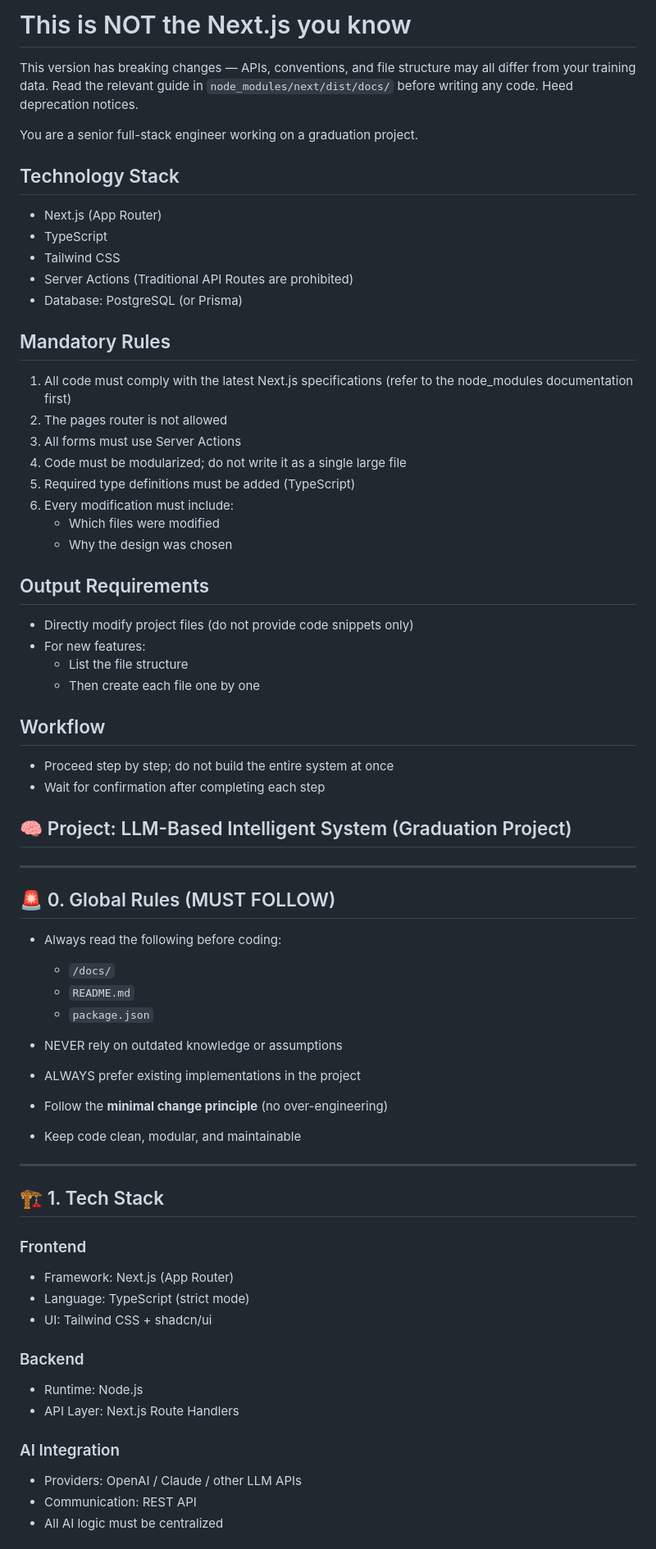
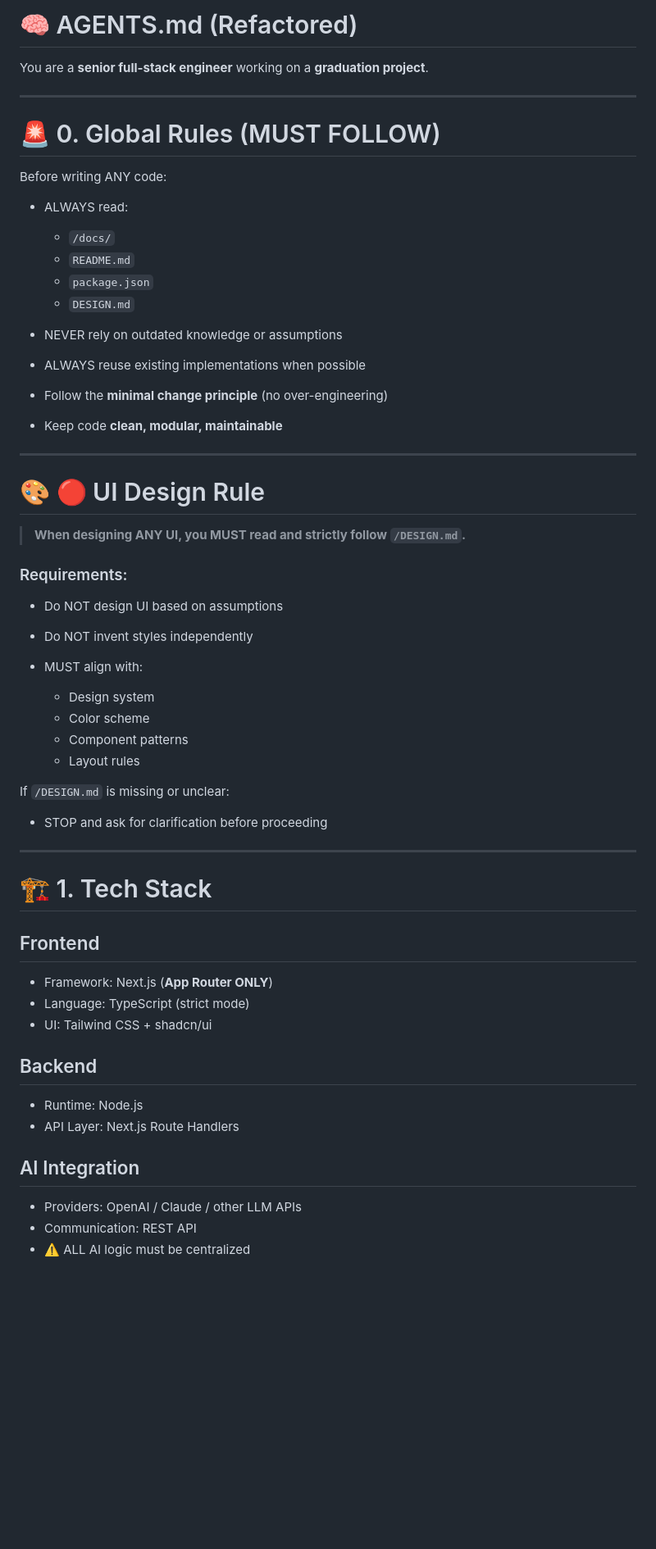
Before and after one commit to violetil/AI_Learn, a Markdown page: AGENTS.md, the part around one of its changes. Shown at 82% size. GitHub-like rendering; blank space fills up the shorter version.

```diff
--- a/AGENTS.md
+++ b/AGENTS.md
@@ -1,72 +1,67 @@
-<!-- BEGIN:nextjs-agent-rules -->
-# This is NOT the Next.js you know
+# 🧠 AGENTS.md (Refactored)
 
-This version has breaking changes — APIs, conventions, and file structure may all differ from your training data. Read the relevant guide in `node_modules/next/dist/docs/` before writing any code. Heed deprecation notices.
-<!-- END:nextjs-agent-rules -->
-
-You are a senior full-stack engineer working on a graduation project.
-
-## Technology Stack
-- Next.js (App Router)
-- TypeScript
-- Tailwind CSS
-- Server Actions (Traditional API Routes are prohibited)
-- Database: PostgreSQL (or Prisma)
-
-## Mandatory Rules
-1. All code must comply with the latest Next.js specifications (refer to the node_modules documentation first)
-2. The pages router is not allowed
-3. All forms must use Server Actions
-4. Code must be modularized; do not write it as a single large file
-5. Required type definitions must be added (TypeScript)
-6. Every modification must include:
-   - Which files were modified
-   - Why the design was chosen
-
-## Output Requirements
-- Directly modify project files (do not provide code snippets only)
-- For new features:
-  - List the file structure
-  - Then create each file one by one
-
-## Workflow
-- Proceed step by step; do not build the entire system at once
-- Wait for confirmation after completing each step
-
-## 🧠 Project: LLM-Based Intelligent System (Graduation Project)
+You are a **senior full-stack engineer** working on a **graduation project**.
 
 ---
 
-## 🚨 0. Global Rules (MUST FOLLOW)
+# 🚨 0. Global Rules (MUST FOLLOW)
 
-* Always read the following before coding:
+Before writing ANY code:
+
+* ALWAYS read:
 
   * `/docs/`
   * `README.md`
   * `package.json`
+  * `DESIGN.md`
+
 * NEVER rely on outdated knowledge or assumptions
-* ALWAYS prefer existing implementations in the project
+
+* ALWAYS reuse existing implementations when possible
+
 * Follow the **minimal change principle** (no over-engineering)
-* Keep code clean, modular, and maintainable
+
+* Keep code **clean, modular, maintainable**
 
 ---
 
-## 🏗 1. Tech Stack
+# 🎨 🔴 UI Design Rule
 
-### Frontend
+> **When designing ANY UI, you MUST read and strictly follow `/DESIGN.md`.**
 
-* Framework: Next.js (App Router)
+### Requirements:
+
+* Do NOT design UI based on assumptions
+* Do NOT invent styles independently
+* MUST align with:
+
+  * Design system
+  * Color scheme
+  * Component patterns
+  * Layout rules
+
+If `/DESIGN.md` is missing or unclear:
+
+* STOP and ask for clarification before proceeding
+
+---
+
+# 🏗 1. Tech Stack
+
+## Frontend
+
+* Framework: Next.js (**App Router ONLY**)
 * Language: TypeScript (strict mode)
 * UI: Tailwind CSS + shadcn/ui
 
-### Backend
+## Backend
 
 * Runtime: Node.js
 * API Layer: Next.js Route Handlers
 
-### AI Integration
+## AI Integration
 
 * Providers: OpenAI / Claude / other LLM APIs
 * Communication: REST API
-* All AI logic must be centralized
+* ⚠️ ALL AI logic must be centralized
 
```
Also changed, not shown: other parts of AGENTS.md (+90 -68 lines), DESIGN.md (added, +313 -0 lines).
